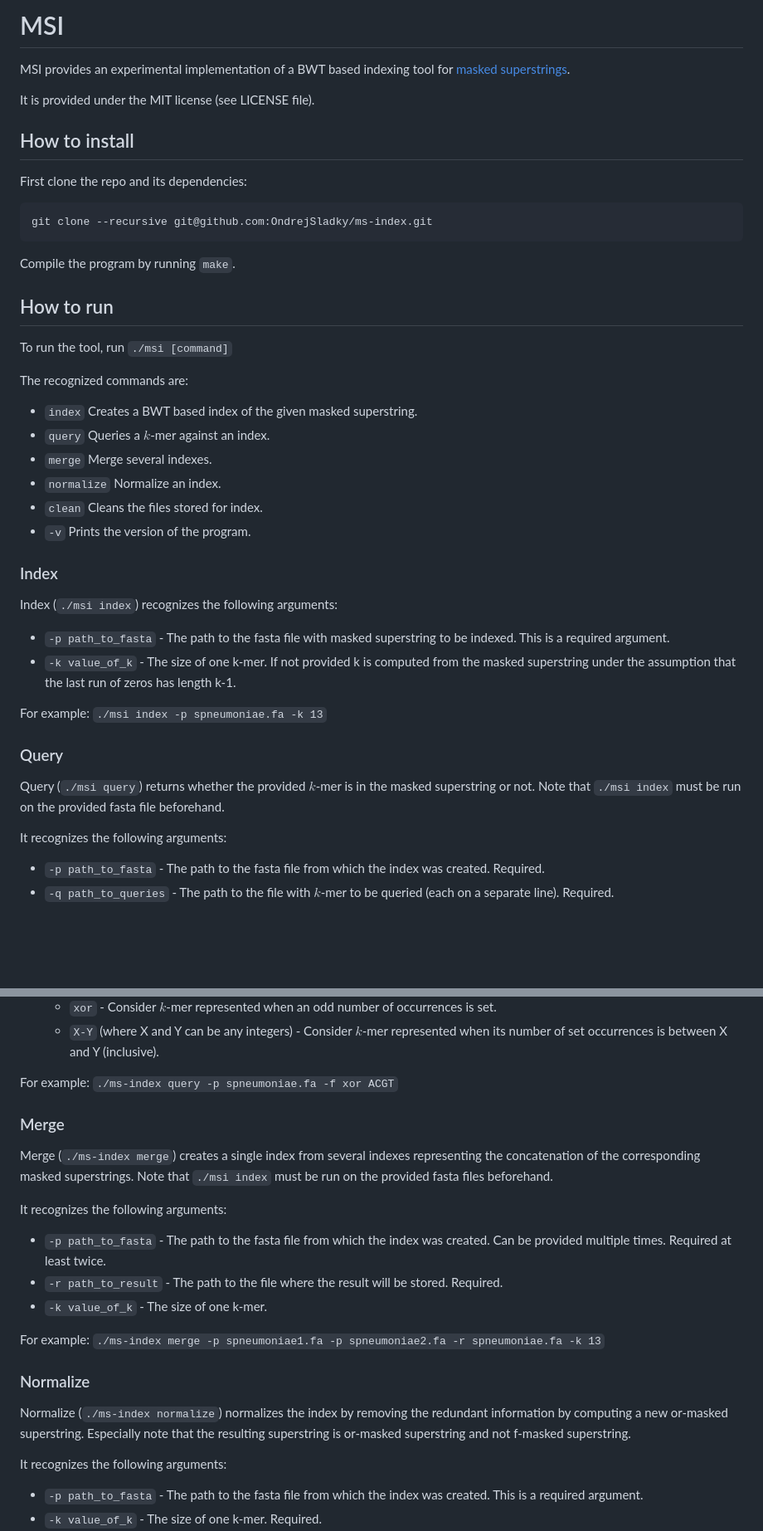
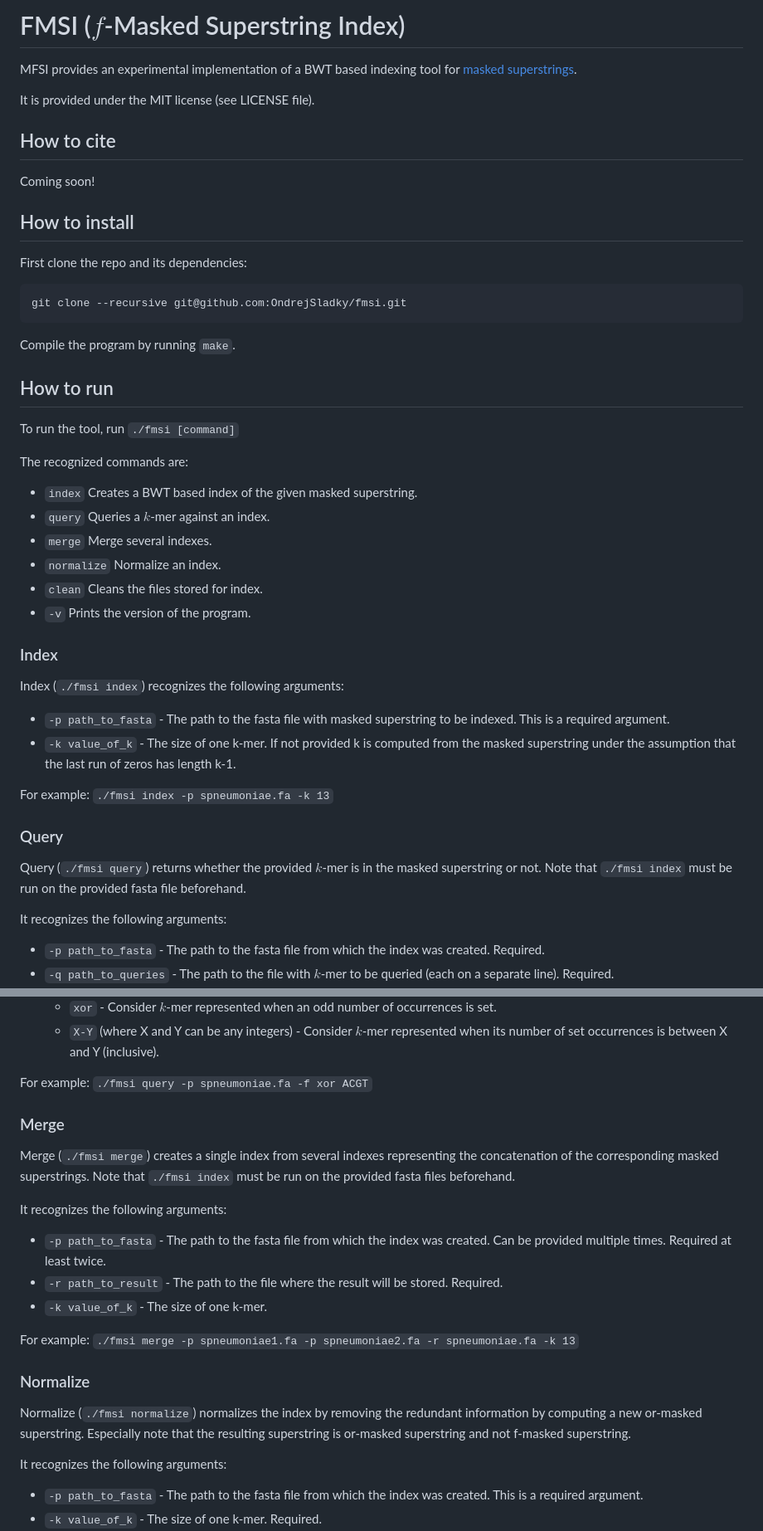
Before and after one commit to OndrejSladky/fmsi, a Markdown page: README.md, 2 parts joined by grey strips. Shown: that part at 83% size. Rendered like a GitHub page; blank space fills up the shorter version.

Commit message:
[README] Changed name to FMSI

````diff
--- a/README.md
+++ b/README.md
@@ -1,23 +1,27 @@
-# MSI
+# FMSI ($f$-Masked Superstring Index)
 
-MSI provides an experimental implementation of a BWT based indexing tool for
+MFSI provides an experimental implementation of a BWT based indexing tool for
 [masked superstrings](https://doi.org/10.1101/2023.02.01.526717).
 
 It is provided under the MIT license (see LICENSE file).
+
+## How to cite
+
+Coming soon!
 
 ## How to install
 
 First clone the repo and its dependencies:
 
 ```
-git clone --recursive git@github.com:OndrejSladky/ms-index.git
+git clone --recursive git@github.com:OndrejSladky/fmsi.git
 ```
 
 Compile the program by running `make`.
 
 ## How to run
 
-To run the tool, run `./msi [command]`
+To run the tool, run `./fmsi [command]`
 
 The recognized commands are:
 
@@ -30,17 +34,17 @@ The recognized commands are:
 
 ### Index
 
-Index (`./msi index`) recognizes the following arguments:
+Index (`./fmsi index`) recognizes the following arguments:
 
 - `-p path_to_fasta` - The path to the fasta file with masked superstring to be indexed. This is a required argument.
 - `-k value_of_k`    - The size of one k-mer. If not provided k is computed from the masked superstring under the assumption that the last run of zeros has length k-1.
 
-For example: `./msi index -p spneumoniae.fa -k 13`
+For example: `./fmsi index -p spneumoniae.fa -k 13`
 
 ### Query
 
-Query (`./msi query`) returns whether the provided $k$-mer is in the masked superstring or not.
-Note that `./msi index` must be run on the provided fasta file beforehand.
+Query (`./fmsi query`) returns whether the provided $k$-mer is in the masked superstring or not.
+Note that `./fmsi index` must be run on the provided fasta file beforehand.
 
 It recognizes the following arguments:
 
@@ -56,13 +60,13 @@ The recognized functions are following:
   - `xor` - Consider $k$-mer represented when an odd number of occurrences is set.
   - `X-Y` (where X and Y can be any integers) - Consider $k$-mer represented when its number of set occurrences is between X and Y (inclusive).
 
-For example: `./ms-index query -p spneumoniae.fa -f xor ACGT`
+For example: `./fmsi query -p spneumoniae.fa -f xor ACGT`
 
 ### Merge
 
-Merge (`./ms-index merge`) creates a single index from several indexes representing the concatenation of the
+Merge (`./fmsi merge`) creates a single index from several indexes representing the concatenation of the
 corresponding masked superstrings.
-Note that `./msi index` must be run on the provided fasta files beforehand.
+Note that `./fmsi index` must be run on the provided fasta files beforehand.
 
 It recognizes the following arguments:
 
@@ -70,11 +74,11 @@ It recognizes the following arguments:
 - `-r path_to_result` - The path to the file where the result will be stored. Required.
 - `-k value_of_k`    - The size of one k-mer.
 
-For example: `./ms-index merge -p spneumoniae1.fa -p spneumoniae2.fa -r spneumoniae.fa -k 13`
+For example: `./fmsi merge -p spneumoniae1.fa -p spneumoniae2.fa -r spneumoniae.fa -k 13`
 
 ### Normalize
 
-Normalize (`./ms-index normalize`) normalizes the index by removing the redundant information by computing a new or-masked superstring.
+Normalize (`./fmsi normalize`) normalizes the index by removing the redundant information by computing a new or-masked superstring.
 Especially note that the resulting superstring is or-masked superstring and not f-masked superstring.
 
 It recognizes the following arguments:
````
Also changed, not shown: other parts of README.md (+3 -3 lines).
